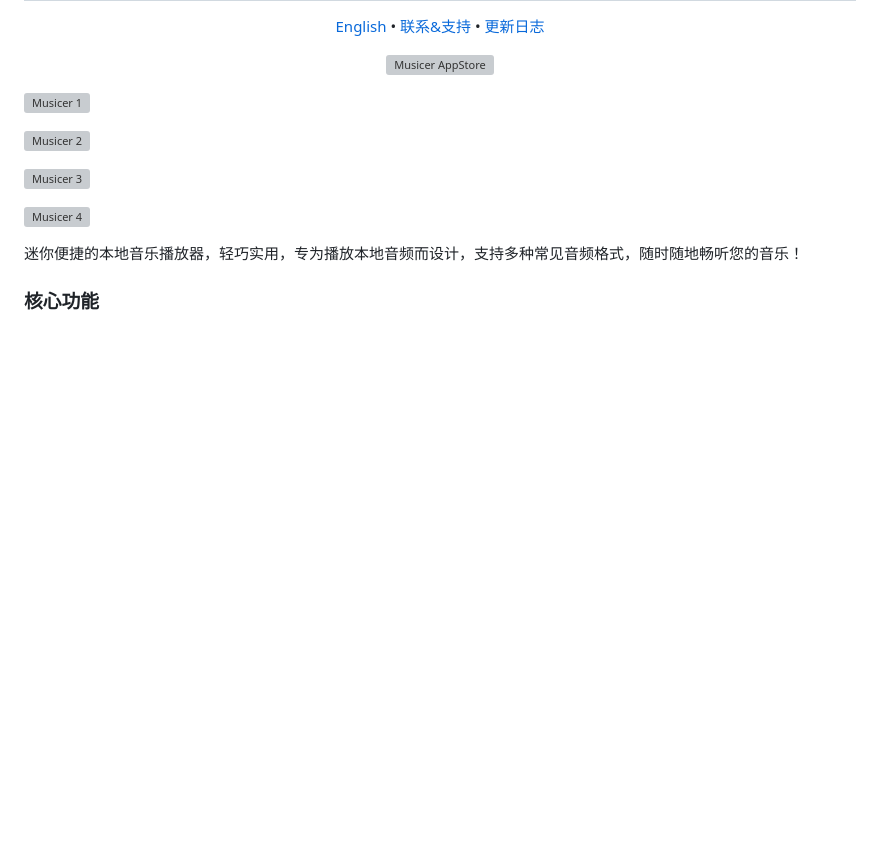
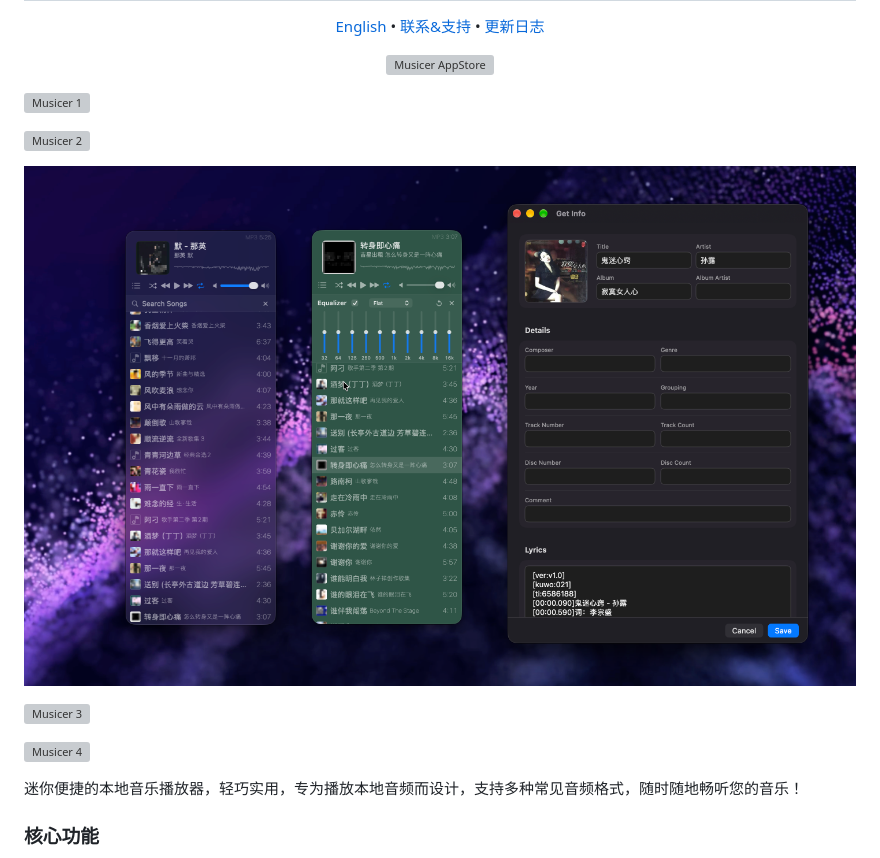
Before and after one commit to jaywcjlove/musicer, a Markdown page: README.zh.md, the part around the change. Drawn GitHub-style; pictures changed too: assets/screenshots-3.png (added); blank space fills up the shorter version; grey boxes are pictures that could not be loaded.

Commit message:
doc: Update README.md

```diff
--- a/README.zh.md
+++ b/README.zh.md
@@ -27,6 +27,8 @@
 
 ![Musicer 2](./assets/screenshots-2.png)
 
+![Musicer 3](./assets/screenshots-3.png)
+
 ![Musicer 3](./assets/musicer.gif)
 
 ![Musicer 4](./assets/musicer-2.gif)
```
